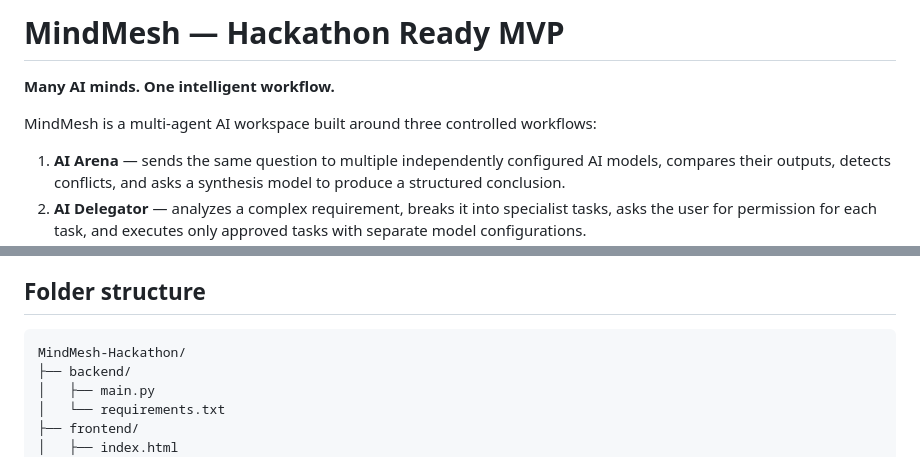
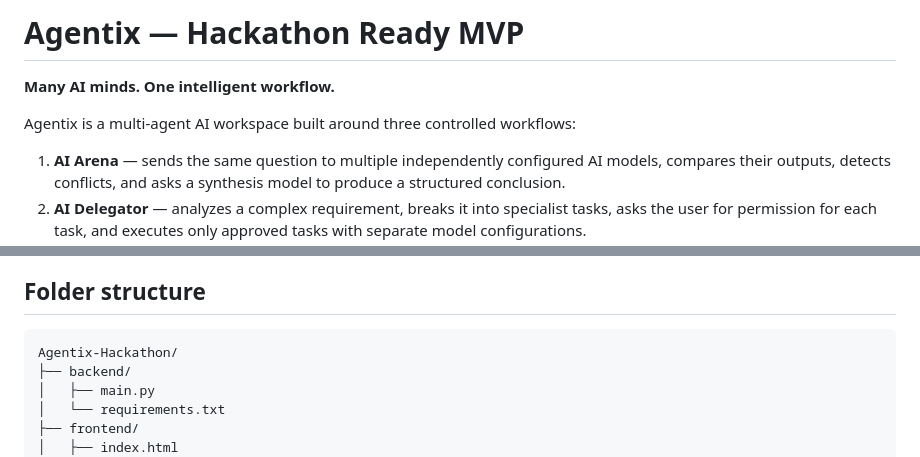
Before and after one commit to PythosX/Agentix, a Markdown page: README.md, 2 parts joined by grey strips. Rendered like a GitHub page.

````diff
--- a/README.md
+++ b/README.md
@@ -1,8 +1,8 @@
-# MindMesh — Hackathon Ready MVP
+# Agentix — Hackathon Ready MVP
 
 **Many AI minds. One intelligent workflow.**
 
-MindMesh is a multi-agent AI workspace built around three controlled workflows:
+Agentix is a multi-agent AI workspace built around three controlled workflows:
 
 1. **AI Arena** — sends the same question to multiple independently configured AI models, compares their outputs, detects conflicts, and asks a synthesis model to produce a structured conclusion.
 2. **AI Delegator** — analyzes a complex requirement, breaks it into specialist tasks, asks the user for permission for each task, and executes only approved tasks with separate model configurations.
@@ -169,7 +169,7 @@ If your provider gives a base URL that already includes `/chat/completions`, set
 ## Folder structure
 
 ```text
-MindMesh-Hackathon/
+Agentix-Hackathon/
 ├── backend/
 │   ├── main.py
 │   └── requirements.txt
````
